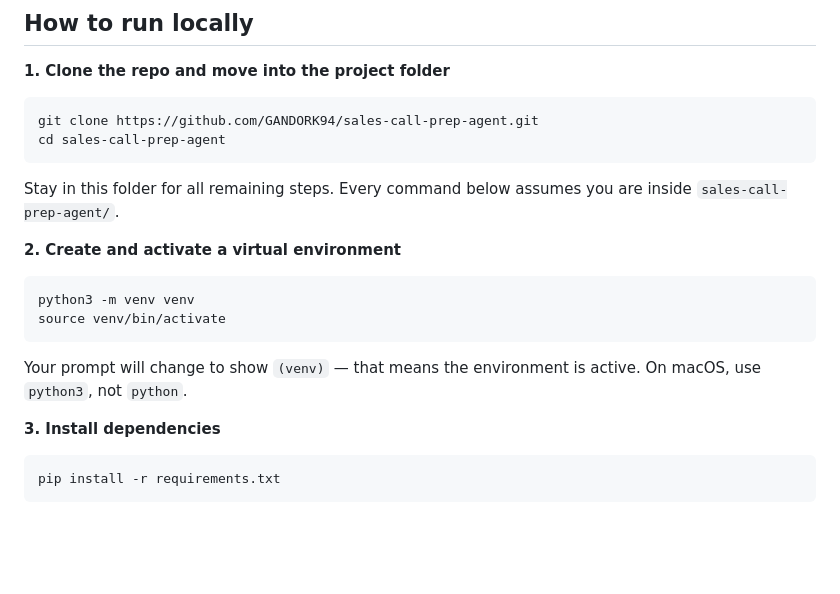
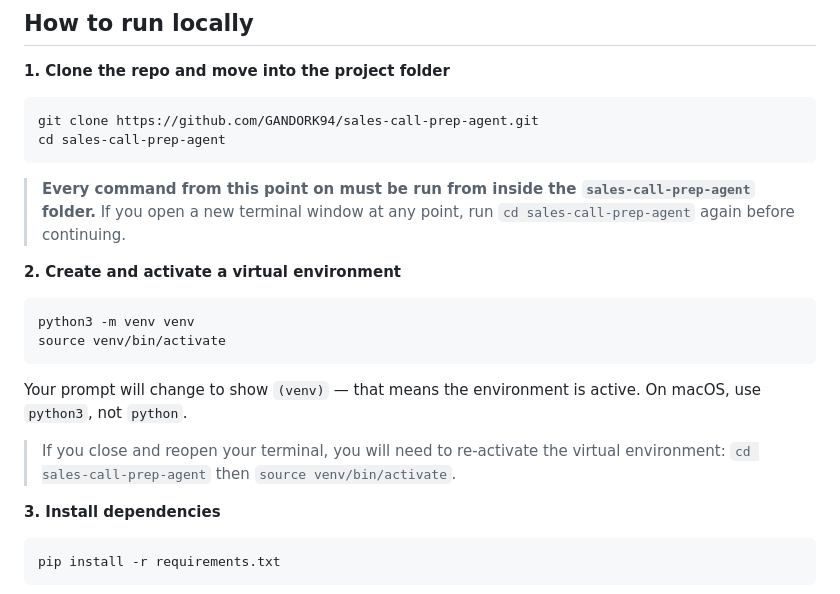
Before and after one commit to GANDORK94/sales-call-prep-agent, a Markdown page: README.md, the part around the change. GitHub-like rendering; blank space fills up the shorter version.

Commit message:
Make cd requirement explicit for new terminal sessions
Users were running pip and python from home directory after opening
a fresh terminal. Added blockquote callouts to step 1 and step 2.

Co-Authored-By: Claude Sonnet 4.6 <noreply@anthropic.com>

````diff
--- a/README.md
+++ b/README.md
@@ -60,7 +60,7 @@ git clone https://github.com/GANDORK94/sales-call-prep-agent.git
 cd sales-call-prep-agent
 ```
 
-Stay in this folder for all remaining steps. Every command below assumes you are inside `sales-call-prep-agent/`.
+> **Every command from this point on must be run from inside the `sales-call-prep-agent` folder.** If you open a new terminal window at any point, run `cd sales-call-prep-agent` again before continuing.
 
 **2. Create and activate a virtual environment**
 
@@ -70,6 +70,8 @@ source venv/bin/activate
 ```
 
 Your prompt will change to show `(venv)` — that means the environment is active. On macOS, use `python3`, not `python`.
+
+> If you close and reopen your terminal, you will need to re-activate the virtual environment: `cd sales-call-prep-agent` then `source venv/bin/activate`.
 
 **3. Install dependencies**
 
````
